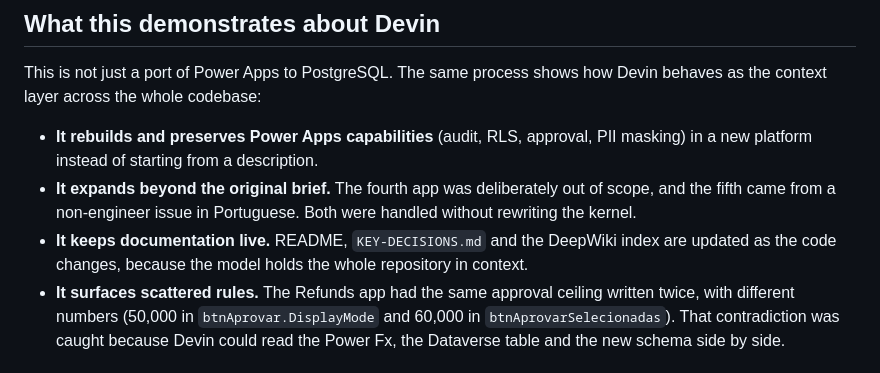
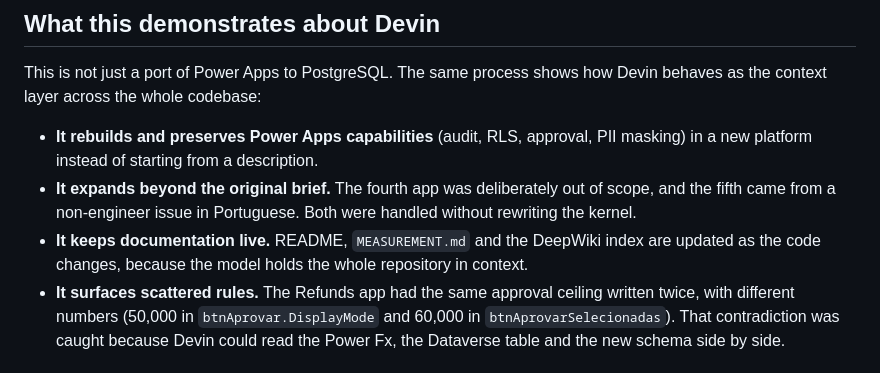
Before and after one commit to lucas-menegazzo/tools-kernel, a Markdown page: README.md, the part around the change. Drawn GitHub-style.

Commit message:
Fix README reference to removed KEY-DECISIONS.md
Update the live-docs bullet to mention MEASUREMENT.md instead.

Generated with [Devin](https://devin.ai)

Co-Authored-By: Devin <158243242+devin-ai-integration[bot]@users.noreply.github.com>

```diff
--- a/README.md
+++ b/README.md
@@ -44,7 +44,7 @@ This is not just a port of Power Apps to PostgreSQL. The same process shows how
 
 - **It rebuilds and preserves Power Apps capabilities** (audit, RLS, approval, PII masking) in a new platform instead of starting from a description.
 - **It expands beyond the original brief.** The fourth app was deliberately out of scope, and the fifth came from a non-engineer issue in Portuguese. Both were handled without rewriting the kernel.
-- **It keeps documentation live.** README, `KEY-DECISIONS.md` and the DeepWiki index are updated as the code changes, because the model holds the whole repository in context.
+- **It keeps documentation live.** README, `MEASUREMENT.md` and the DeepWiki index are updated as the code changes, because the model holds the whole repository in context.
 - **It surfaces scattered rules.** The Refunds app had the same approval ceiling written twice, with different numbers (50,000 in `btnAprovar.DisplayMode` and 60,000 in `btnAprovarSelecionadas`). That contradiction was caught because Devin could read the Power Fx, the Dataverse table and the new schema side by side.
 
 ## Architecture
```
